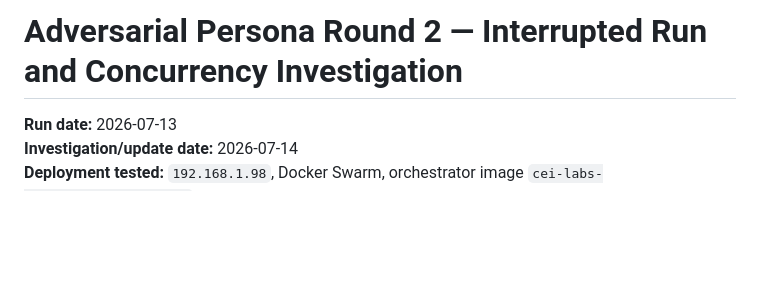
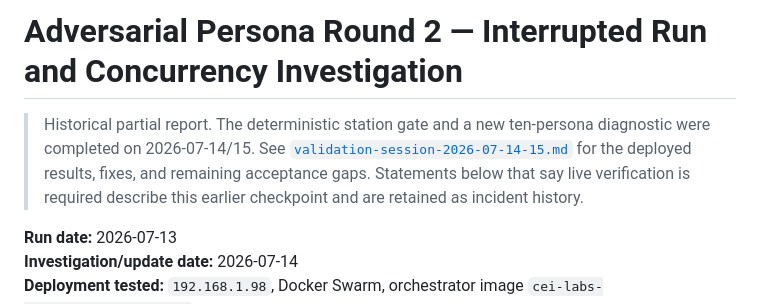
Before and after one commit to stoptalkingishh/cei-labs-engine, a Markdown page: docs/adversarial-persona-findings-round-2-partial.md, the part around the change. GitHub-like rendering; blank space fills up the shorter version.

```diff
--- a/docs/adversarial-persona-findings-round-2-partial.md
+++ b/docs/adversarial-persona-findings-round-2-partial.md
@@ -1,4 +1,11 @@
 # Adversarial Persona Round 2 — Interrupted Run and Concurrency Investigation
+
+> Historical partial report. The deterministic station gate and a new
+> ten-persona diagnostic were completed on 2026-07-14/15. See
+> [`validation-session-2026-07-14-15.md`](validation-session-2026-07-14-15.md)
+> for the deployed results, fixes, and remaining acceptance gaps. Statements
+> below that say live verification is required describe this earlier
+> checkpoint and are retained as incident history.
 
 **Run date:** 2026-07-13
 **Investigation/update date:** 2026-07-14
```
Also changed, not shown: README.md (+4 -0 lines), docs/validation-session-2026-07-14-15.md (added, +190 -0 lines).
